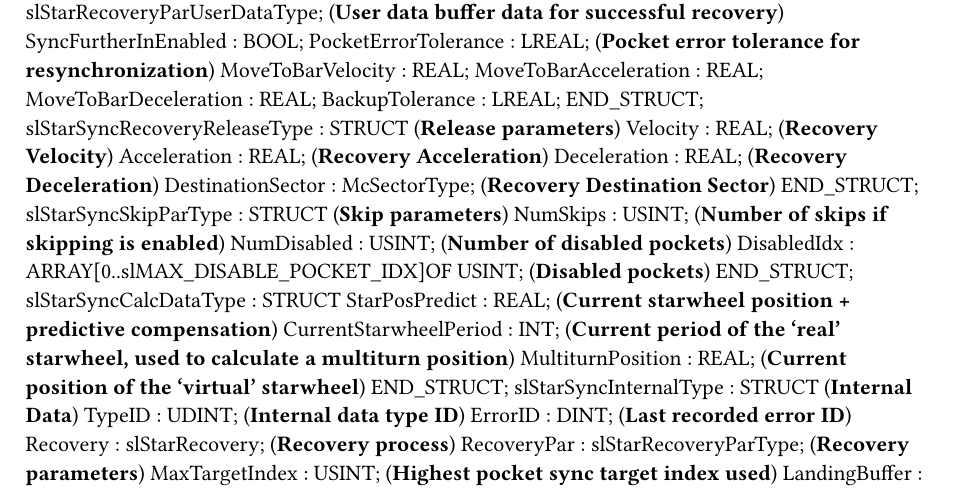
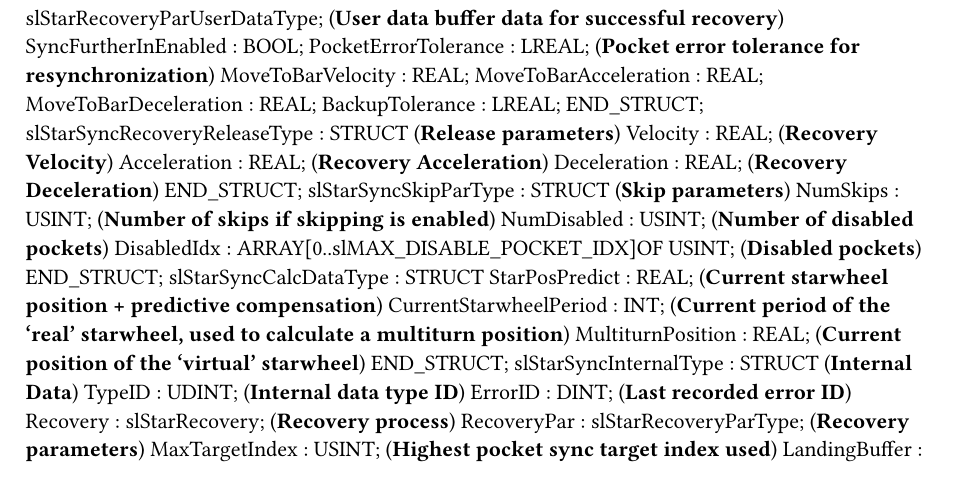
Before and after one commit to br-na-pm/AcpTrakStarwheel, a Typst document (Starlib/Types.typ): part of page 5 of 7, cut so that both start at the same text. Compiled offline with Typst 0.15.

Commit message:
Moved recovery destination sector from a parameter to an input.

```diff
--- a/Starlib/Types.typ
+++ b/Starlib/Types.typ
@@ -135,7 +135,6 @@ TYPE
 		Velocity : REAL; (*Recovery Velocity*)
 		Acceleration : REAL; (*Recovery Acceleration*)
 		Deceleration : REAL; (*Recovery Deceleration*)
-		DestinationSector : McSectorType; (*Recovery Destination Sector*)
 	END_STRUCT;
 	slStarRecoveryInternalType : 	STRUCT  (*Internal Data*)
 		Handle : UDINT; (*Handle to the starwheel internal data*)
@@ -326,7 +325,6 @@ TYPE
 		Velocity : REAL; (*Recovery Velocity*)
 		Acceleration : REAL; (*Recovery Acceleration*)
 		Deceleration : REAL; (*Recovery Deceleration*)
-		DestinationSector : McSectorType; (*Recovery Destination Sector*)
 	END_STRUCT;
 	slStarSyncSkipParType : 	STRUCT  (*Skip parameters*)
 		NumSkips : USINT; (*Number of skips if skipping is enabled*)
```
Also changed, not shown: 3 other files.
